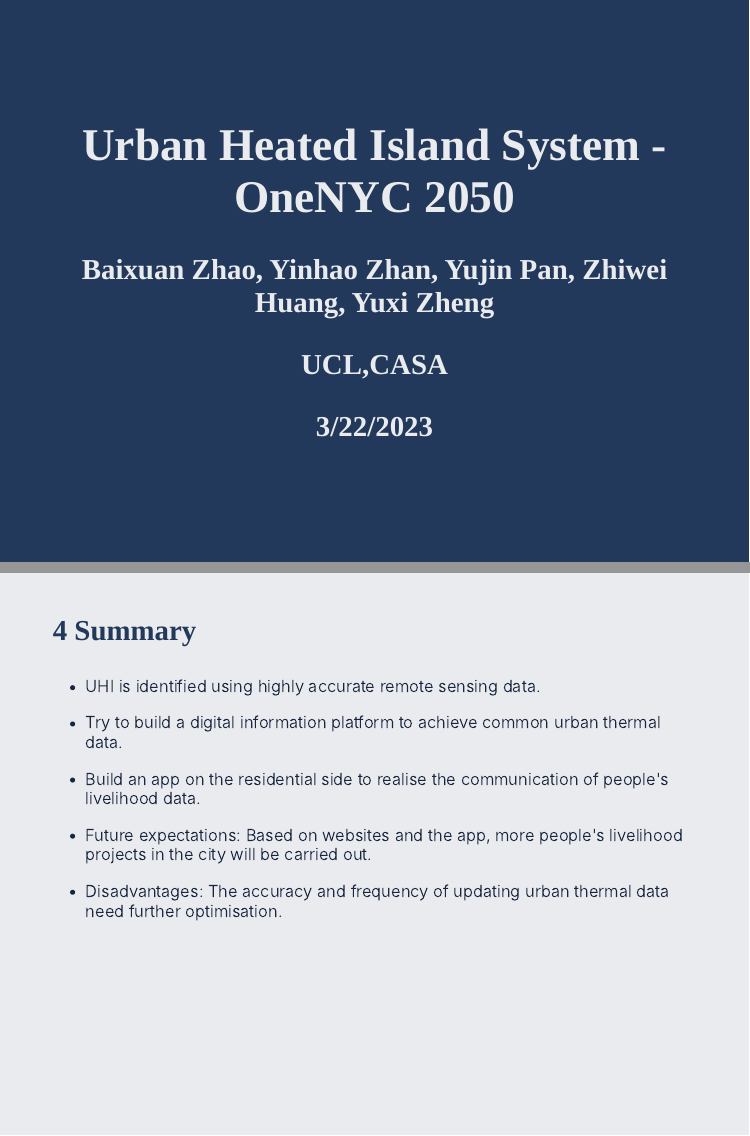
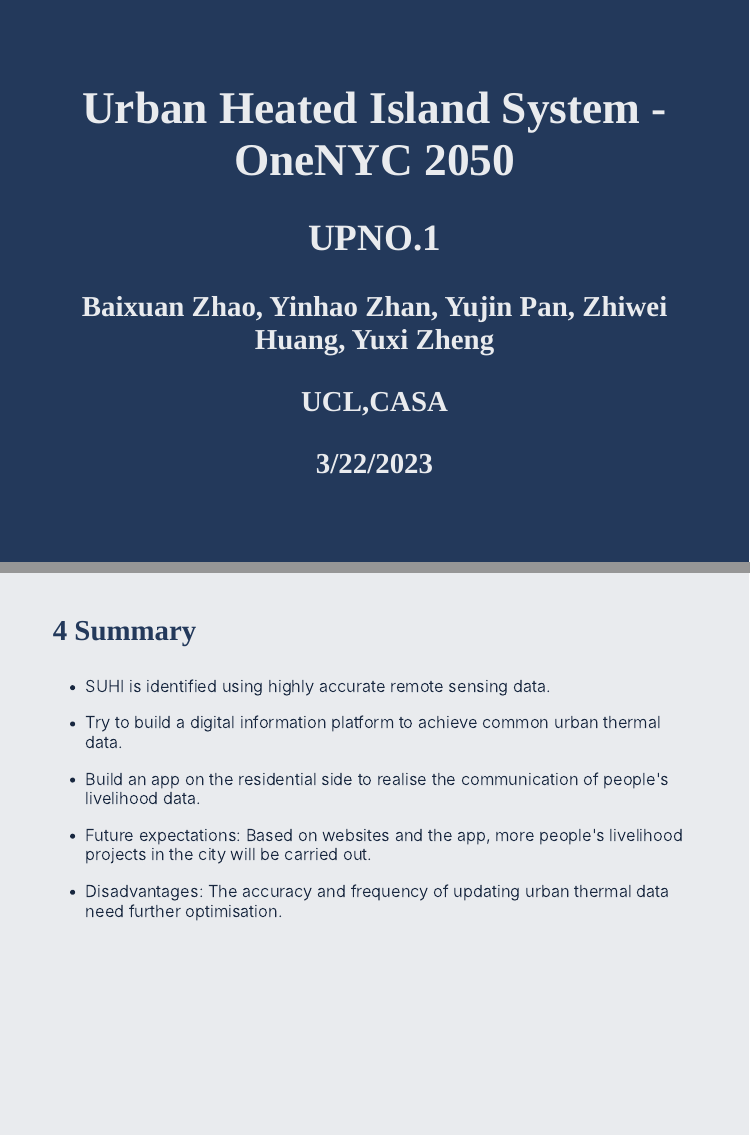
Before and after one commit to UCFNYP0/group_UPNO.1, an R Markdown document (presentation.Rmd): pages 1 and 19 of 22, joined at a grey line. Rendered offline with R 4.5, knitr and Pandoc, with nearby package versions; the slides are laid out offline by our stand-in for remark.js, each with all of its steps uncovered, in fonts that may differ from those the slides ask for, and without slide numbers, shadows or browser add-ons; colours and fonts come from the style sheet that the author committed, because xaringanthemer is not installed.

Commit message:
last time

```diff
--- a/presentation.Rmd
+++ b/presentation.Rmd
@@ -3,7 +4,8 @@
 author: "Baixuan Zhao, Yinhao Zhan, Yujin Pan, Zhiwei Huang, Yuxi Zheng"
 institute: "UCL,CASA"
-Group Name: "UPNO.1"
 date: "3/22/2023"
+background-image: url(https://upload.wikimedia.org/wikipedia/commons/b/be/Sharingan_triple.svg)
+
 output:
   xaringan::moon_reader:
     lib_dir: libs
@@ -372,7 +376,7 @@
 
 ---
 ### 4 Summary
-- UHI is identified using highly accurate remote sensing data.
+- SUHI is identified using highly accurate remote sensing data.
 
 - Try to build a digital information platform to achieve common urban thermal data.
 
```
Also changed, not shown: presentation.html, presentation.Rmd (4 more changed lines).
